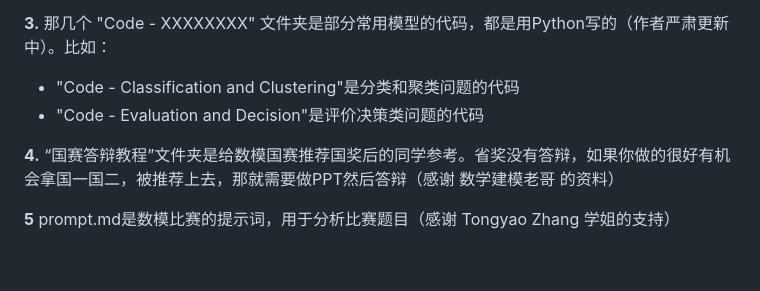
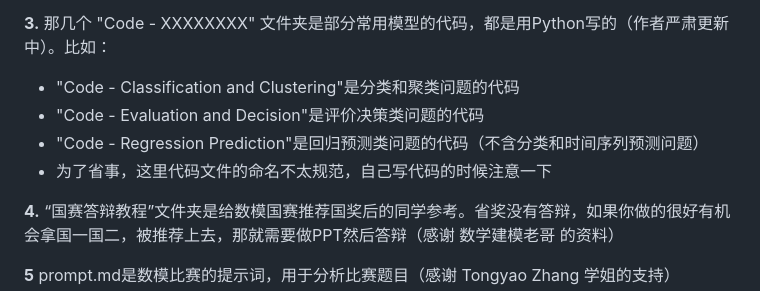
Before and after one commit to JiahaoLiu2005/Mathematical_Contest_in_Modeling, a Markdown page: README.md, the part around the change. Rendered like a GitHub page; blank space fills up the shorter version.

```diff
--- a/README.md
+++ b/README.md
@@ -22,6 +22,8 @@
 
 - "Code - Classification and Clustering"是分类和聚类问题的代码
 - "Code - Evaluation and Decision"是评价决策类问题的代码
+- "Code - Regression Prediction"是回归预测类问题的代码（不含分类和时间序列预测问题）
+- 为了省事，这里代码文件的命名不太规范，自己写代码的时候注意一下
 
 **4.** “国赛答辩教程”文件夹是给数模国赛推荐国奖后的同学参考。省奖没有答辩，如果你做的很好有机会拿国一国二，被推荐上去，那就需要做PPT然后答辩（感谢 数学建模老哥 的资料）
 
```
